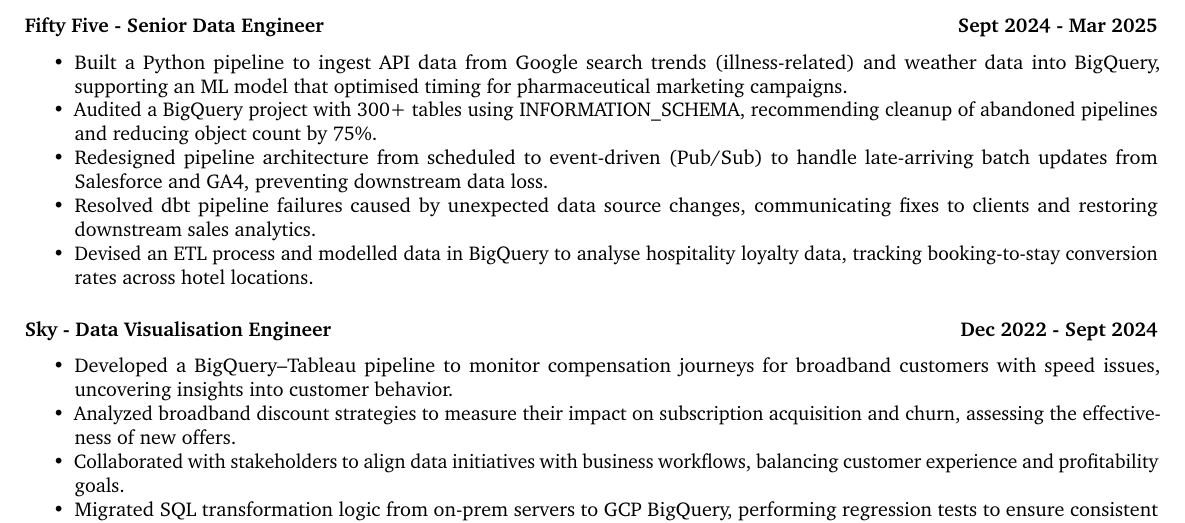
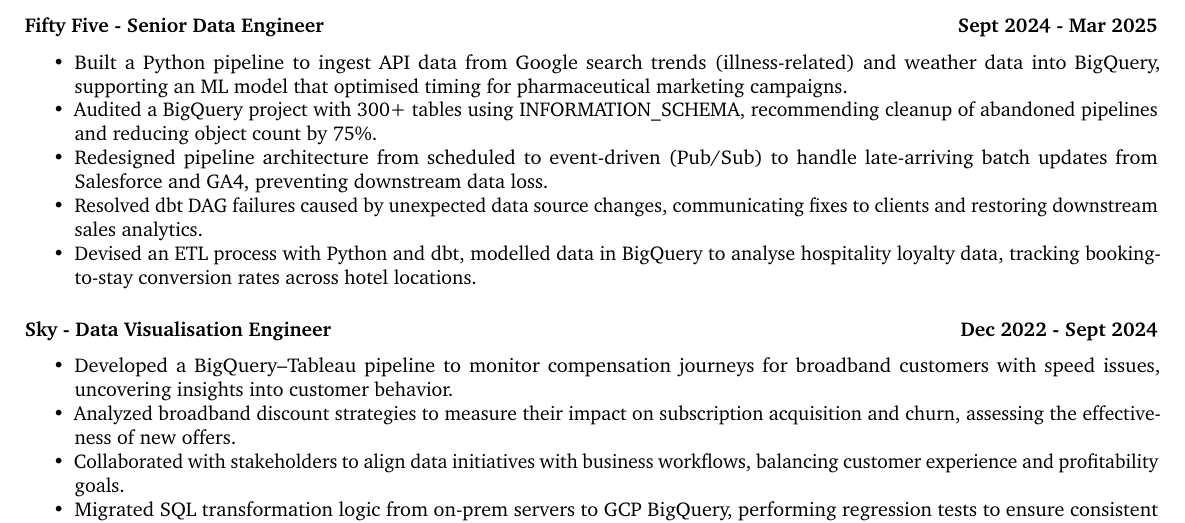
Before and after one commit to Filpill/LaTeX-CV, a LaTeX CV (cv/filip-livancic-cv.tex): part of the page, cut so that both start at the same text. Compiled offline with pdfLaTeX.

Commit message:
added couple extra keywords for dbt

```diff
--- a/cv/filip-livancic-cv.tex
+++ b/cv/filip-livancic-cv.tex
@@ -78,8 +78,8 @@
     \item Built a Python pipeline to ingest API data from Google search trends (illness-related) and weather data into BigQuery, supporting an ML model that optimised timing for pharmaceutical marketing campaigns.
     \item Audited a BigQuery project with 300+ tables using INFORMATION\_SCHEMA, recommending cleanup of abandoned pipelines and reducing object count by 75\%.
     \item Redesigned pipeline architecture from scheduled to event-driven (Pub/Sub) to handle late-arriving batch updates from Salesforce and GA4, preventing downstream data loss.
-    \item Resolved dbt pipeline failures caused by unexpected data source changes, communicating fixes to clients and restoring downstream sales analytics.
-    \item Devised an ETL process and modelled data in BigQuery to analyse hospitality loyalty data, tracking booking-to-stay conversion rates across hotel locations.
+    \item Resolved dbt DAG failures caused by unexpected data source changes, communicating fixes to clients and restoring downstream sales analytics.
+    \item Devised an ETL process with Python and dbt, modelled data in BigQuery to analyse hospitality loyalty data, tracking booking-to-stay conversion rates across hotel locations.
 \end{itemize}
 
 \subsection*{\textbf{Sky - Data Visualisation Engineer} \hfill  Dec 2022 - Sept 2024}
```
Also changed, not shown: cv/filip-livancic-cv.pdf.
